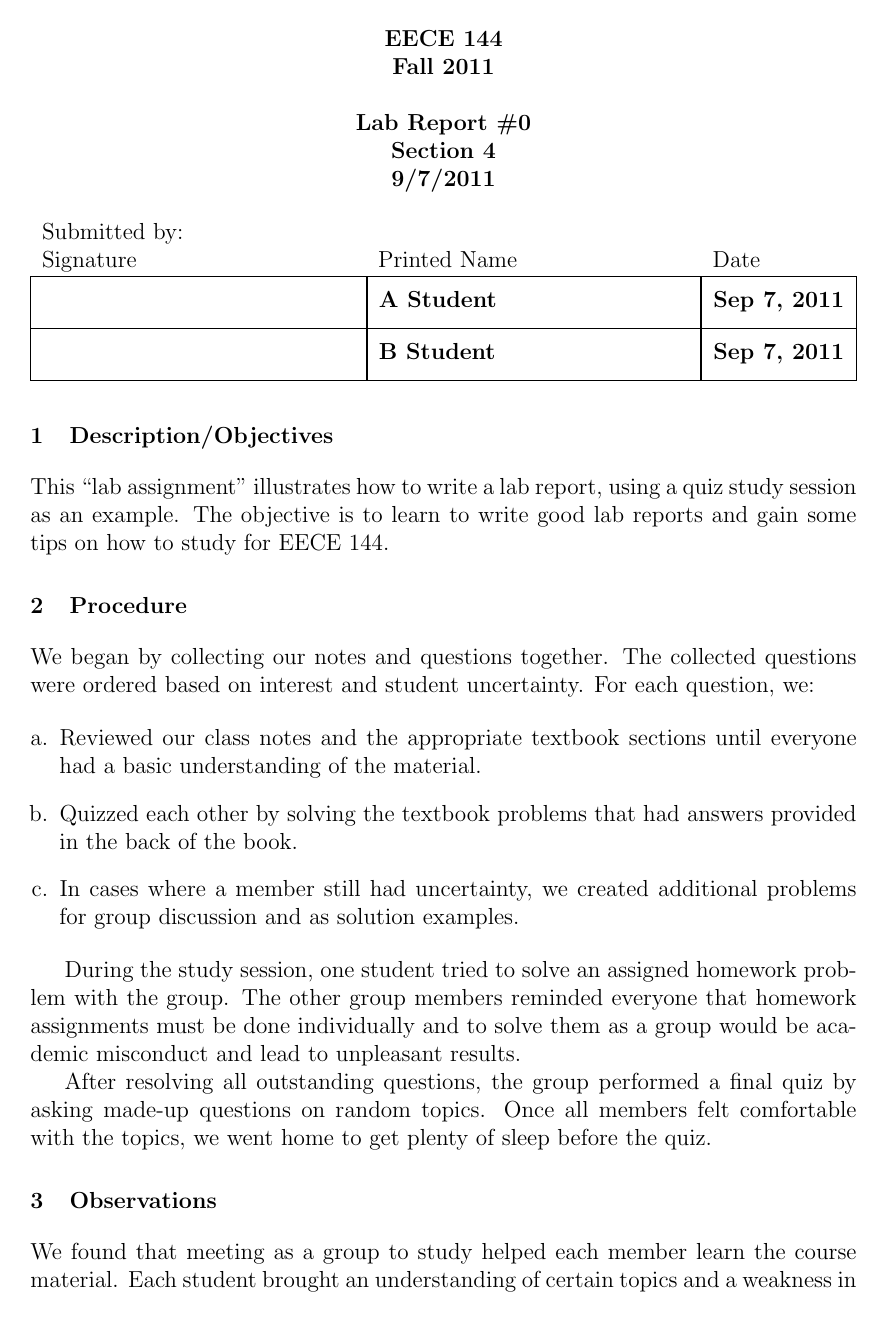
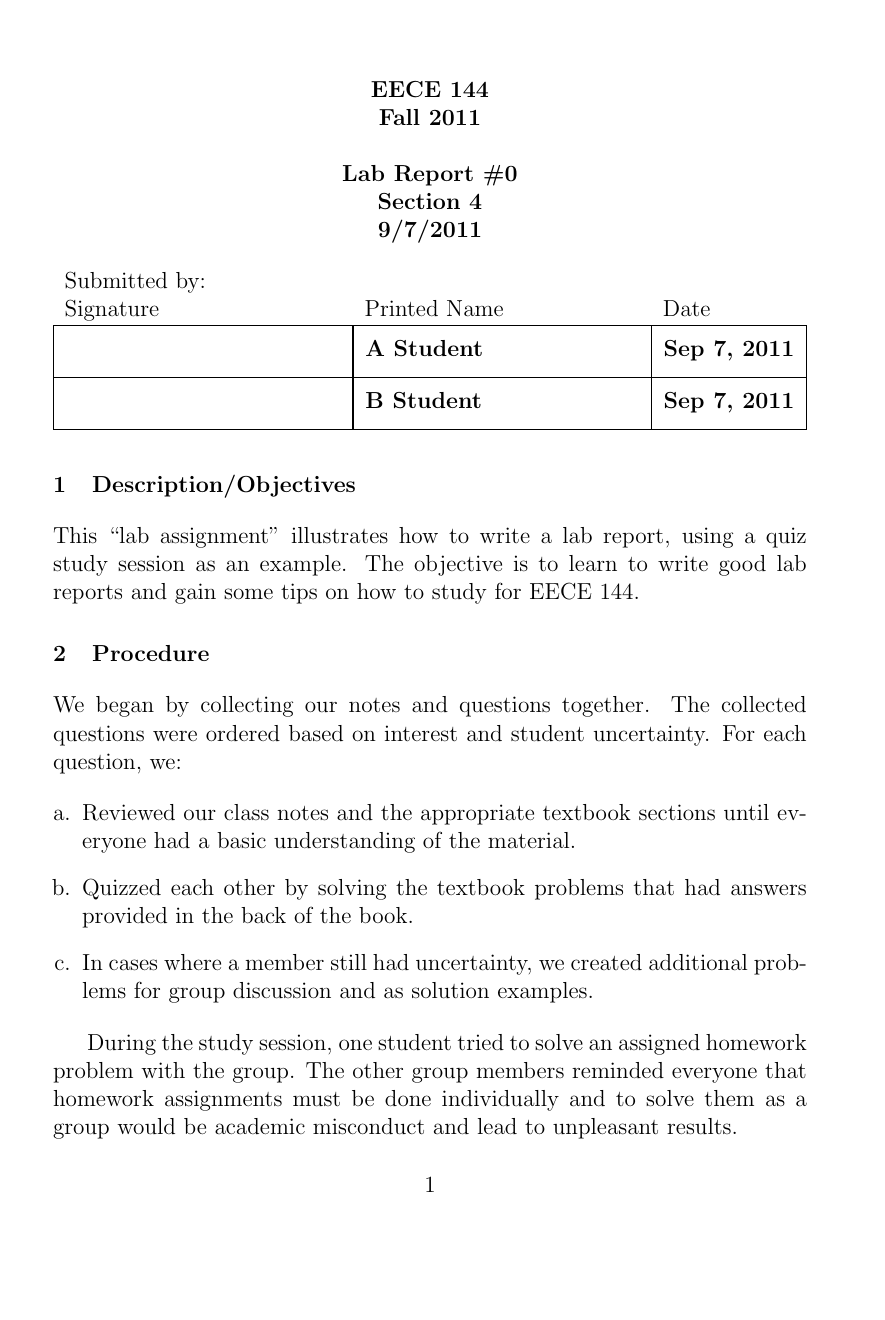
Before and after one commit to jmahler/EECE-144-labs, a LaTeX document (skel.tex): page 1 of 2. Compiled offline with pdfLaTeX.

Commit message:
fixed margin issues with page numbers

```diff
--- a/skel.tex
+++ b/skel.tex
@@ -57,14 +57,15 @@
 \usepackage{amsmath}
 \usepackage{graphicx}
 \usepackage{ulem}
-\usepackage{vmargin}
+%\usepackage{vmargin}
 \usepackage{tabularx}
 \usepackage{sectsty}
 \usepackage{pbox}
 \usepackage{bigstrut}
 \usepackage{enumerate}
 
-\setpapersize{USletter}
+%\setpapersize{USletter}
+%\setpapersize{A4}
 \sectionfont{\normalsize}
 
 % configure \bigstrut size
```
Also changed, not shown: lab1/main.tex (+2 -2 lines), lab1/main.pdf.
